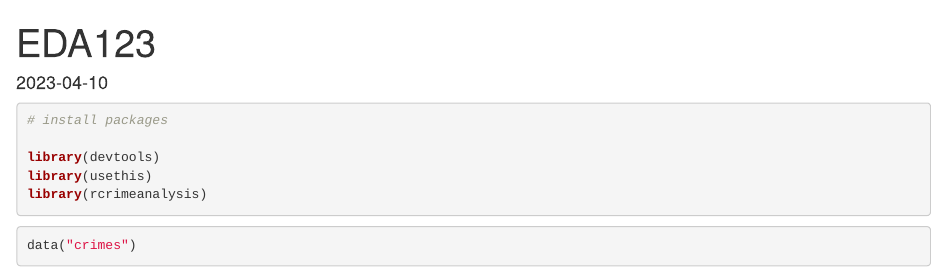
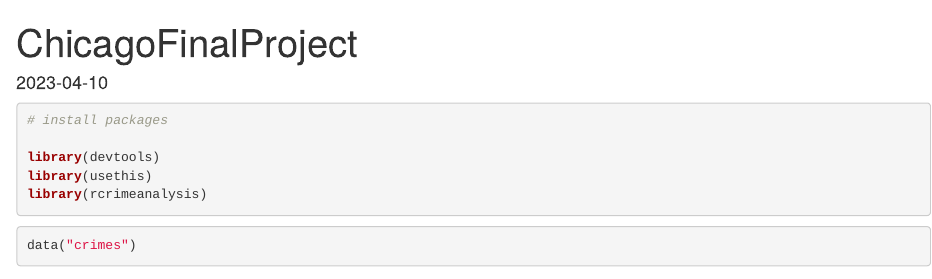
Before and after one commit to RuchirBansal2001/ChicagoCrimeMapping, an R Markdown document (ChicagoFinalProject.Rmd): the page in a window 1100 px wide, from its top. Rendered offline with R 4.5, knitr and Pandoc, with nearby package versions; some code elsewhere in the file could not run offline; common packages that the code uses without loading them are loaded.

Commit message:
Update ChicagoFinalProject.Rmd

```diff
--- a/ChicagoFinalProject.Rmd
+++ b/ChicagoFinalProject.Rmd
@@ -1,5 +1,5 @@
 ---
-title: "EDA123"
+title: "ChicagoFinalProject"
 output: html_document
 date: "2023-04-10"
 ---
```
